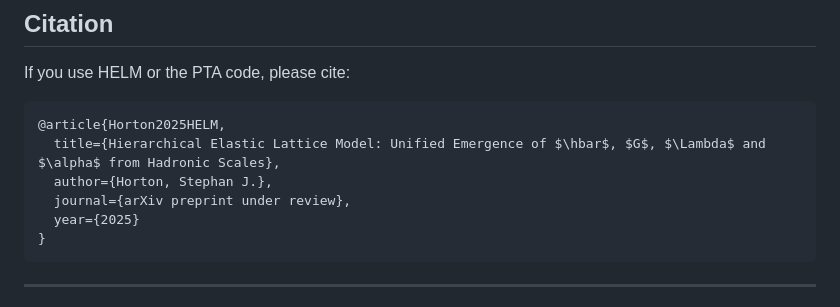
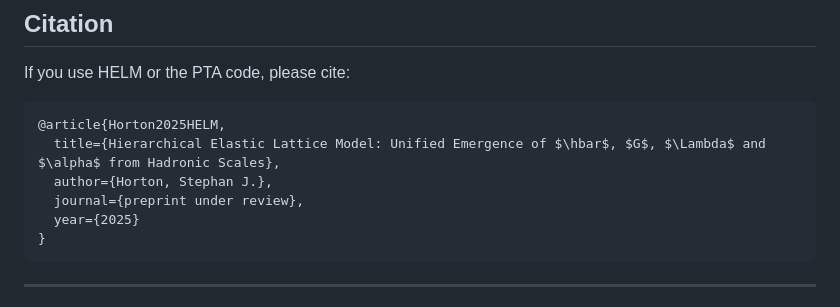
Before and after one commit to stevejhorton/HELM, a Markdown page: README.md, the part around the change. GitHub-like rendering.

````diff
--- a/README.md
+++ b/README.md
@@ -92,7 +92,7 @@ If you use HELM or the PTA code, please cite:
 @article{Horton2025HELM,
   title={Hierarchical Elastic Lattice Model: Unified Emergence of $\hbar$, $G$, $\Lambda$ and $\alpha$ from Hadronic Scales},
   author={Horton, Stephan J.},
-  journal={arXiv preprint under review},
+  journal={preprint under review},
   year={2025}
 }
 ```
````
